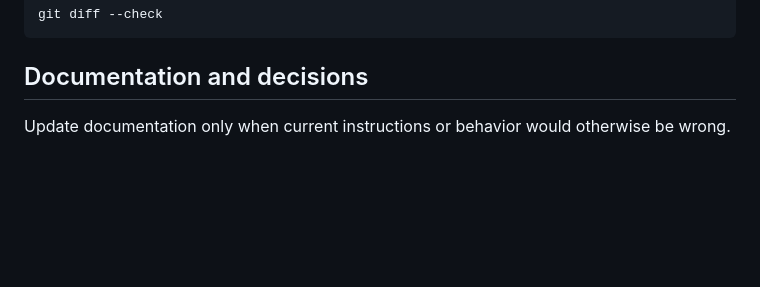
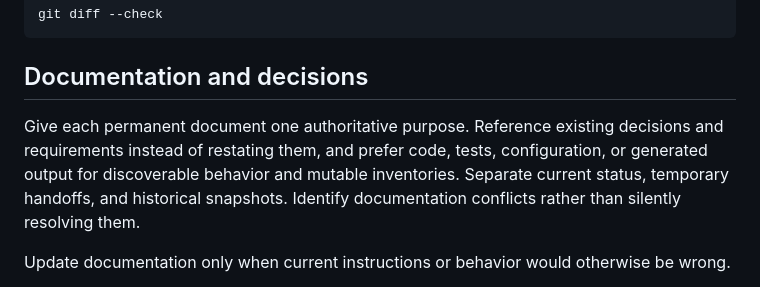
Before and after one commit to epmelito/SaltBytes, a Markdown page: AGENTS.md, the part around the change. GitHub-like rendering; blank space fills up the shorter version.

```diff
--- a/AGENTS.md
+++ b/AGENTS.md
@@ -87,6 +87,12 @@ git diff --check
 
 ## Documentation and decisions
 
+Give each permanent document one authoritative purpose. Reference existing
+decisions and requirements instead of restating them, and prefer code, tests,
+configuration, or generated output for discoverable behavior and mutable
+inventories. Separate current status, temporary handoffs, and historical
+snapshots. Identify documentation conflicts rather than silently resolving them.
+
 Update documentation only when current instructions or behavior would otherwise
 be wrong.
 
```
Also changed, not shown: 1 other file.
